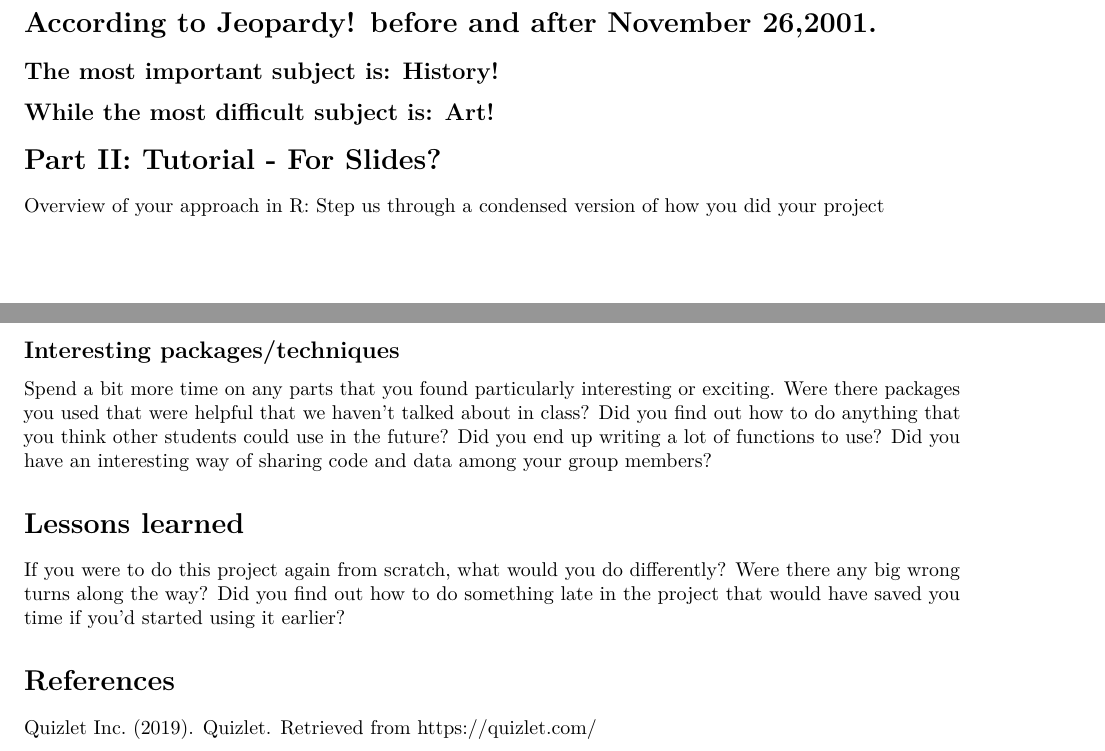
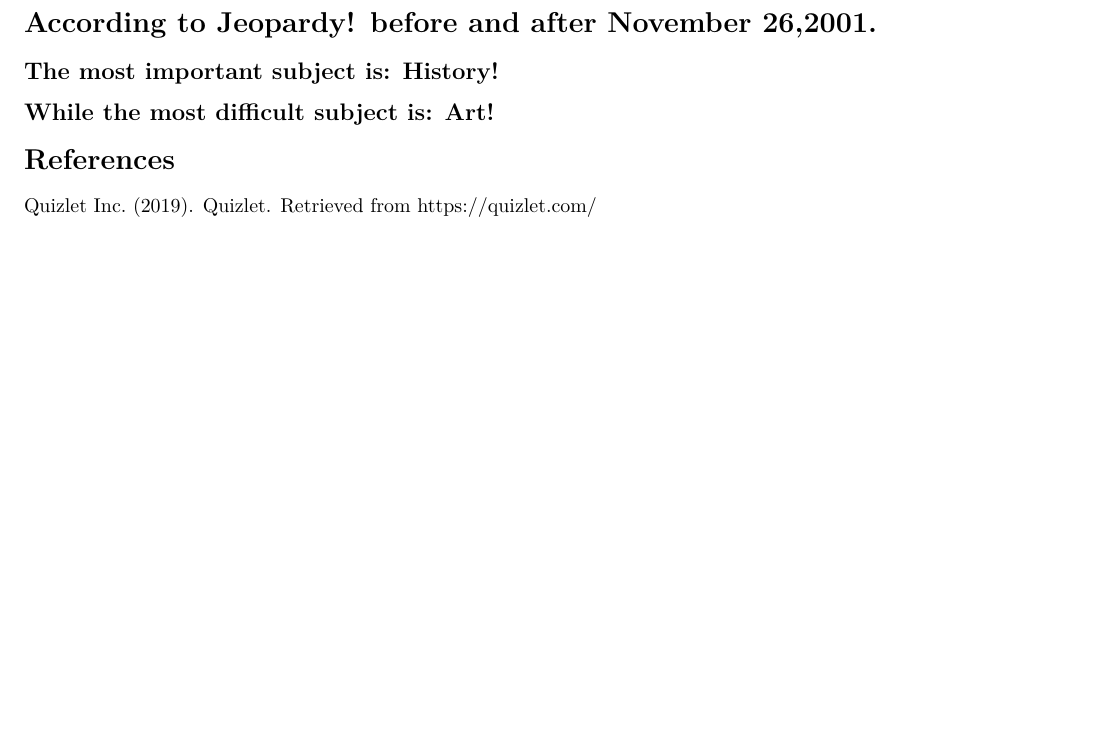
Before and after one commit to bkarger/jbec_jeop, an R Markdown document (writing/report_final.Rmd): two parts of pages 2 and 3 of 3 before the commit and part of page 2 of 2 after it, the two joined at a grey line, cut so that both start at the same text, the shorter picture padded with empty space. Rendered offline with R 4.5, knitr and Pandoc, then LaTeX, with nearby package versions.

Commit message:
final report almost done.

```diff
--- a/writing/report_final.Rmd
+++ b/writing/report_final.Rmd
@@ -39,40 +34,14 @@
 !["Heat Map Daily Doubles"](../../jbec_jeop/graphs/hmap_dd.png)
 ![""](../../jbec_jeop/graphs/before_november_20_2001.png)
 
+
 ![""](../../jbec_jeop/graphs/after_november_20_2001.png)
-
-
-
-
-
-
-
-
 ## Conclusions
 
 # According to Jeopardy! before and after November 26,2001.
 ## The most important subject is: History!
 ## While the most difficult subject is: Art!
 
-
-# Part II: Tutorial - For Slides?
-
-Overview of your approach in R: Step us through a condensed version of how you did your project
-
-
-
-## Interesting packages/techniques
-
-Spend a bit more time on any parts that you found particularly interesting or exciting. Were there packages you used that were helpful that we haven’t talked about in class? Did you find out how to do anything that you think other students could use in the future? Did you end up writing a lot of functions to use? Did you have an interesting way of sharing code and data among your group members?
-
-
-
-# Lessons learned
-
-If you were to do this project again from scratch, what would you do differently? Were there any big wrong turns along the way? Did you find out how to do something late in the project that would have saved you time if you’d started using it earlier?
-
-
-
 # References
 
 Quizlet Inc. (2019). Quizlet. Retrieved from https://quizlet.com/
```
Also changed, not shown: writing/report_final.pdf, writing/report_final.Rmd (5 more changed lines).
